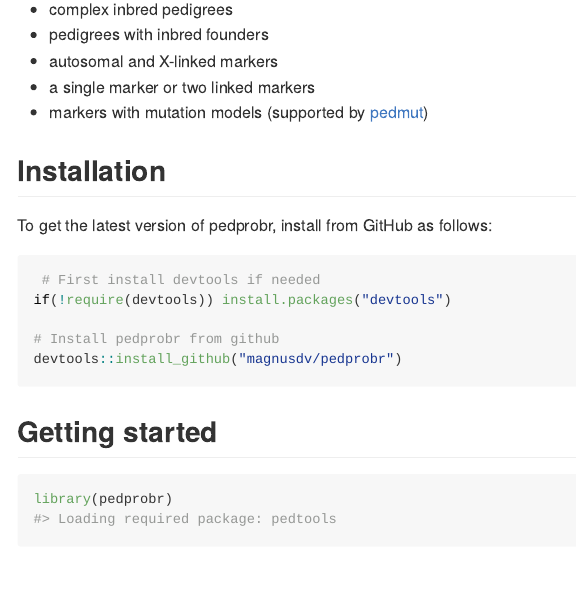
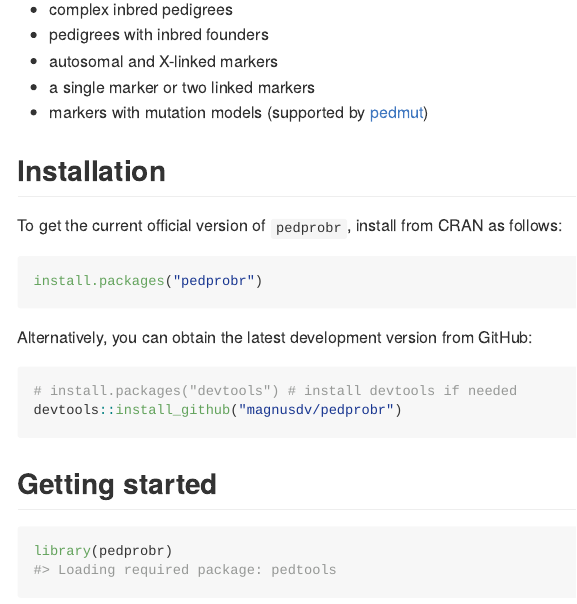
Before and after one commit to magnusdv/pedprobr, an R Markdown document (README.Rmd): the page in a window 1100 px wide, from 360 px down. The pictures show the output file README.md that the author committed with the source, drawn offline in the style of GitHub; badge pictures from the web are left out.

Commit message:
README: Add badges and CRAN installation

````diff
--- a/README.Rmd
+++ b/README.Rmd
@@ -33,12 +38,13 @@
 * markers with mutation models (supported by [pedmut](https://github.com/magnusdv/pedmut))
 
 ## Installation
-To get the latest version of pedprobr, install from GitHub as follows:
+To get the current official version of `pedprobr`, install from CRAN as follows:
 ```{r, eval = FALSE}
- # First install devtools if needed
-if(!require(devtools)) install.packages("devtools")
-
-# Install pedprobr from github
+install.packages("pedprobr")
+```
+Alternatively, you can obtain the latest development version from GitHub:
+```{r, eval = FALSE}
+# install.packages("devtools") # install devtools if needed
 devtools::install_github("magnusdv/pedprobr")
 ```
 
````
Also changed, not shown: README.md, README.Rmd (7 more changed lines), 2 other files.
